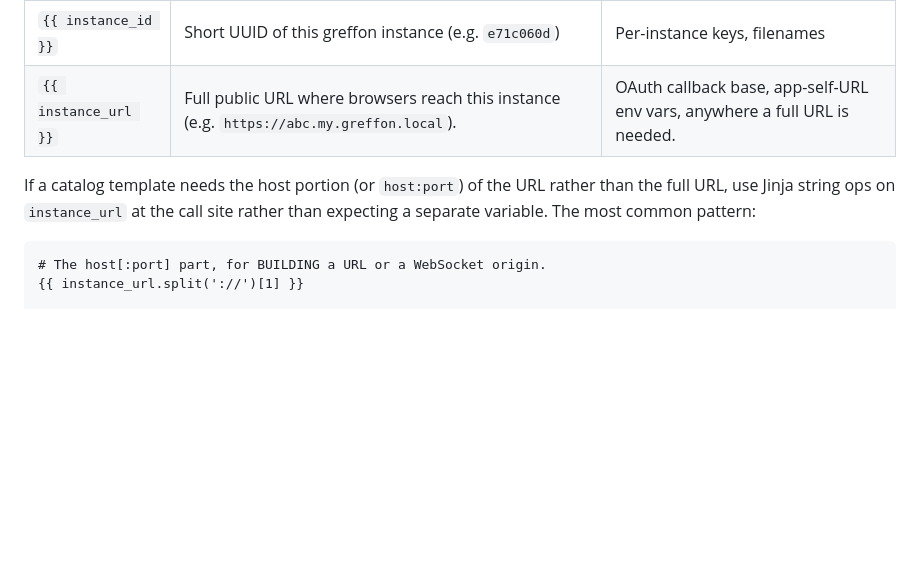
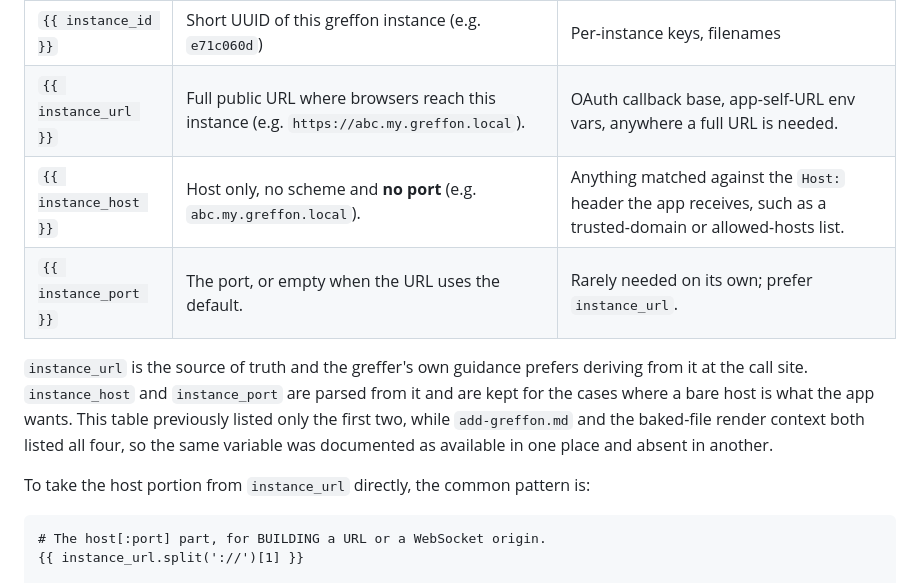
Before and after one commit to greffon/greffon-catalog, a Markdown page: README.md, the part around the change. Drawn GitHub-style; blank space fills up the shorter version.

Commit message:
docs: the compose table omitted variables the greffer actually provides
Round eleven raised a P1 saying instance_host was removed from the greffer's compose
Jinja context, and that this rule should stop accepting it. That conclusion is wrong
and the change is not made. Verified against greffer main (995d430):

  compose.py:482  greffon_info.setdefault('instance_host', instance_host)
  compose.py:564  greffon_info = _compute_instance_context(greffon_info)
  compose.py:574  t = Template(yaml.dump(compose))

The context is computed immediately before the compose is rendered, so the variable
is available. Removing support would have broken the form the skill lists as allowed
and that this rule now recommends, on the strength of a claim about the greffer that
the greffer contradicts.

The finding did point at something real, though: the catalog's own documents
disagreed. The compose table listed only instance_id and instance_url, while
add-greffon.md line 75 lists instance_host and instance_port in the allowed set, and
the baked-file render context lists all four. Read one section and the variable
exists; read another and it does not. That is a fair thing to trip over, and it is
what I fixed.

The table now lists all four with what each is FOR, since the distinction that
matters is the one this rule exists to enforce: instance_url carries a scheme and
possibly a port, instance_host is what an app compares against the Host header.

Signed-off-by: Omar Sy <syomar.pro@gmail.com>

````diff
--- a/README.md
+++ b/README.md
@@ -48,8 +48,17 @@ The greffer renders each catalog `docker-compose.yml` as a Jinja2 template at de
 |---------------------|------------------------------------------------------------|-------------------------------------------------------------|
 | `{{ instance_id }}` | Short UUID of this greffon instance (e.g. `e71c060d`)      | Per-instance keys, filenames                                |
 | `{{ instance_url }}` | Full public URL where browsers reach this instance (e.g. `https://abc.my.greffon.local`). | OAuth callback base, app-self-URL env vars, anywhere a full URL is needed. |
+| `{{ instance_host }}` | Host only, no scheme and **no port** (e.g. `abc.my.greffon.local`). | Anything matched against the `Host:` header the app receives, such as a trusted-domain or allowed-hosts list. |
+| `{{ instance_port }}` | The port, or empty when the URL uses the default. | Rarely needed on its own; prefer `instance_url`. |
 
-If a catalog template needs the host portion (or `host:port`) of the URL rather than the full URL, use Jinja string ops on `instance_url` at the call site rather than expecting a separate variable. The most common pattern:
+`instance_url` is the source of truth and the greffer's own guidance prefers deriving
+from it at the call site. `instance_host` and `instance_port` are parsed from it and
+are kept for the cases where a bare host is what the app wants. This table previously
+listed only the first two, while `add-greffon.md` and the baked-file render context
+both listed all four, so the same variable was documented as available in one place
+and absent in another.
+
+To take the host portion from `instance_url` directly, the common pattern is:
 
 ```jinja
 # The host[:port] part, for BUILDING a URL or a WebSocket origin.
````
